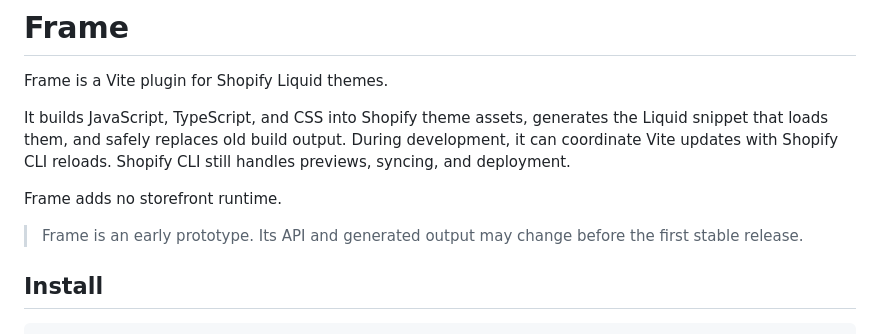
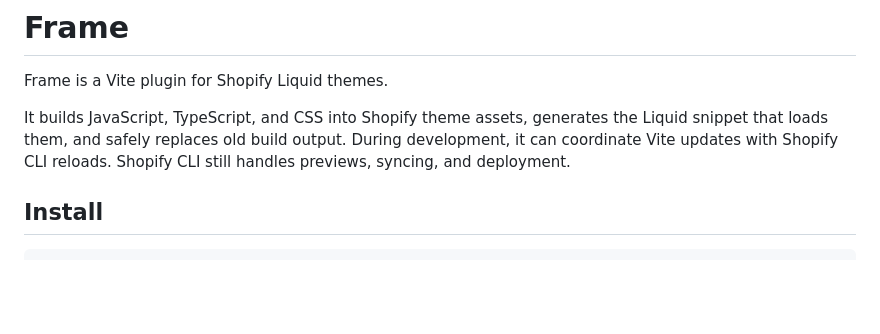
Before and after one commit to BillyNoyes/Easel, a Markdown page: README.md, the part around the change. GitHub-like rendering; blank space fills up the shorter version.

Commit message:
Remove README prototype note
Assisted-By: devx/01a80b4a-afc0-4fff-ab03-cfaf238bf0d9

```diff
--- a/README.md
+++ b/README.md
@@ -3,10 +3,6 @@
 Frame is a Vite plugin for Shopify Liquid themes.
 
 It builds JavaScript, TypeScript, and CSS into Shopify theme assets, generates the Liquid snippet that loads them, and safely replaces old build output. During development, it can coordinate Vite updates with Shopify CLI reloads. Shopify CLI still handles previews, syncing, and deployment.
-
-Frame adds no storefront runtime.
-
-> Frame is an early prototype. Its API and generated output may change before the first stable release.
 
 ## Install
 
```
